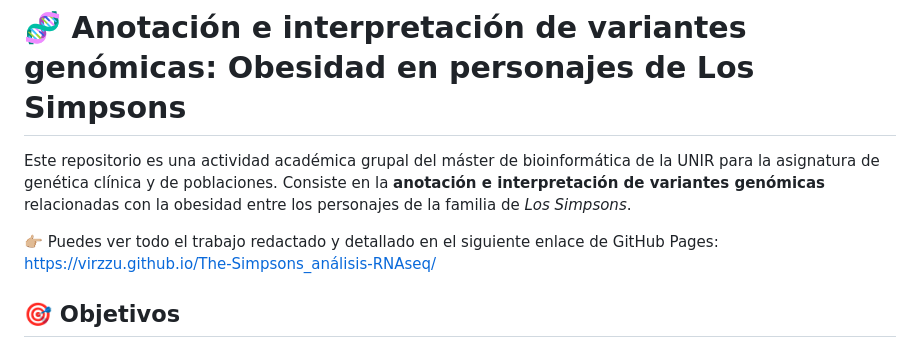
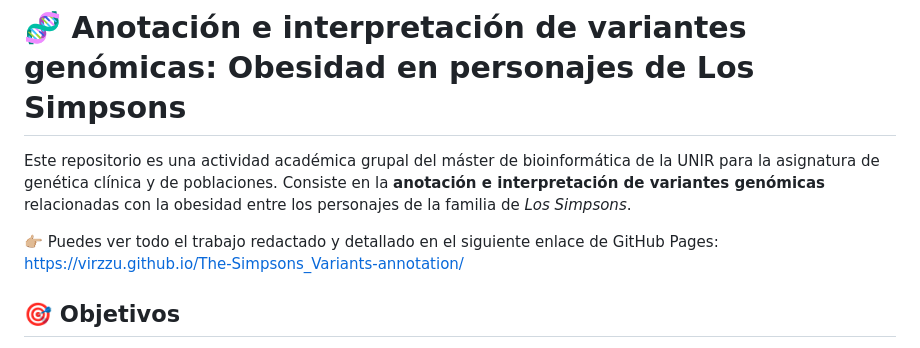
Before and after one commit to virzzu/The-Simpsons_Variants-annotation, a Markdown page: README.md, the part around the change. Drawn GitHub-style.

Commit message:
Fix GitHub Pages link in README
Updated GitHub Pages link for project documentation.

```diff
--- a/README.md
+++ b/README.md
@@ -2,7 +2,7 @@
 
 Este repositorio es una actividad académica grupal del máster de bioinformática de la UNIR para la asignatura de genética clínica y de poblaciones. Consiste en la **anotación e interpretación de variantes genómicas** relacionadas con la obesidad entre los personajes de la familia de *Los Simpsons*.
 
-👉🏼 Puedes ver todo el trabajo redactado y detallado en el siguiente enlace de GitHub Pages: https://virzzu.github.io/The-Simpsons_análisis-RNAseq/
+👉🏼 Puedes ver todo el trabajo redactado y detallado en el siguiente enlace de GitHub Pages: https://virzzu.github.io/The-Simpsons_Variants-annotation/
 
 ## 🎯 Objetivos
 
```
